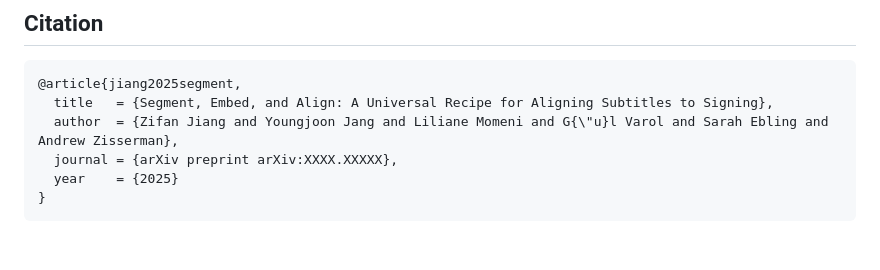
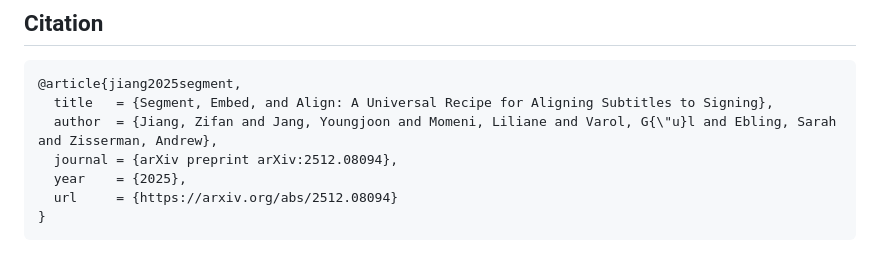
Before and after one commit to J22Melody/SEA, a Markdown page: README.md, the part around one of its changes. GitHub-like rendering.

Commit message:
Fix paper link and update citation format
Updated the paper link and citation details in README.md.

````diff
--- a/README.md
+++ b/README.md
@@ -159,8 +159,9 @@ You should expect the following output files, including intermediate segmentatio
 ```
 @article{jiang2025segment,
   title   = {Segment, Embed, and Align: A Universal Recipe for Aligning Subtitles to Signing},
-  author  = {Zifan Jiang and Youngjoon Jang and Liliane Momeni and G{\"u}l Varol and Sarah Ebling and Andrew Zisserman},
-  journal = {arXiv preprint arXiv:XXXX.XXXXX},
-  year    = {2025}
+  author  = {Jiang, Zifan and Jang, Youngjoon and Momeni, Liliane and Varol, G{\"u}l and Ebling, Sarah and Zisserman, Andrew},
+  journal = {arXiv preprint arXiv:2512.08094},
+  year    = {2025},
+  url     = {https://arxiv.org/abs/2512.08094}
 }
 ```
````
Also changed, not shown: other parts of README.md (+1 -1 lines).
